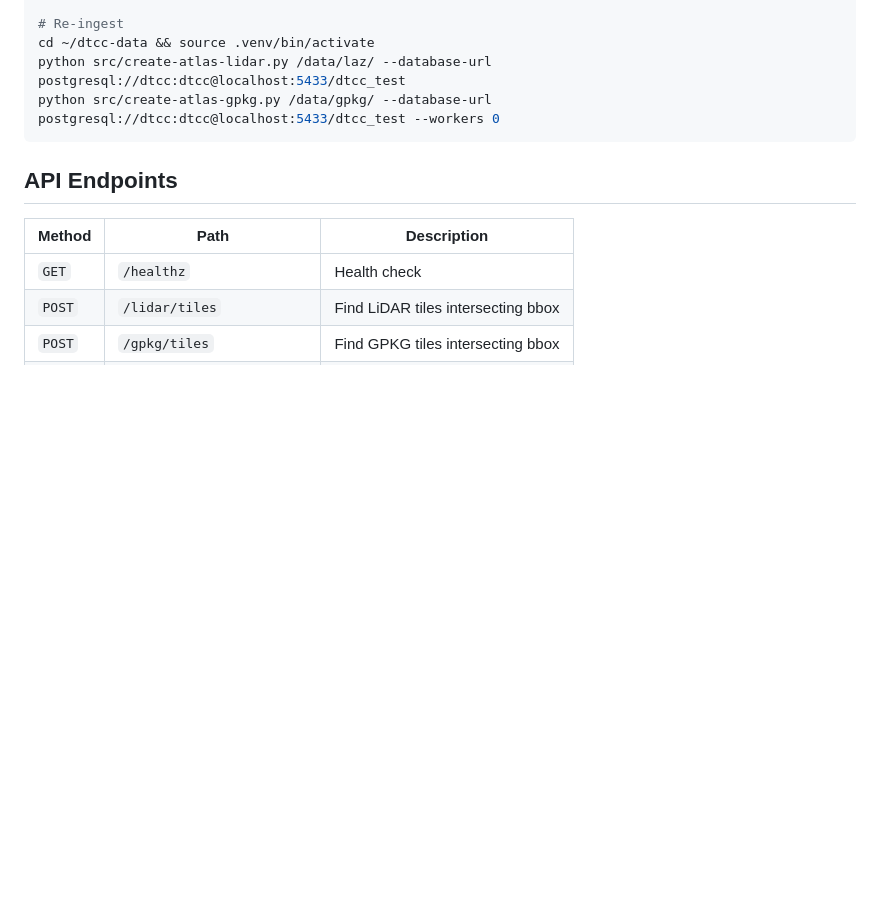
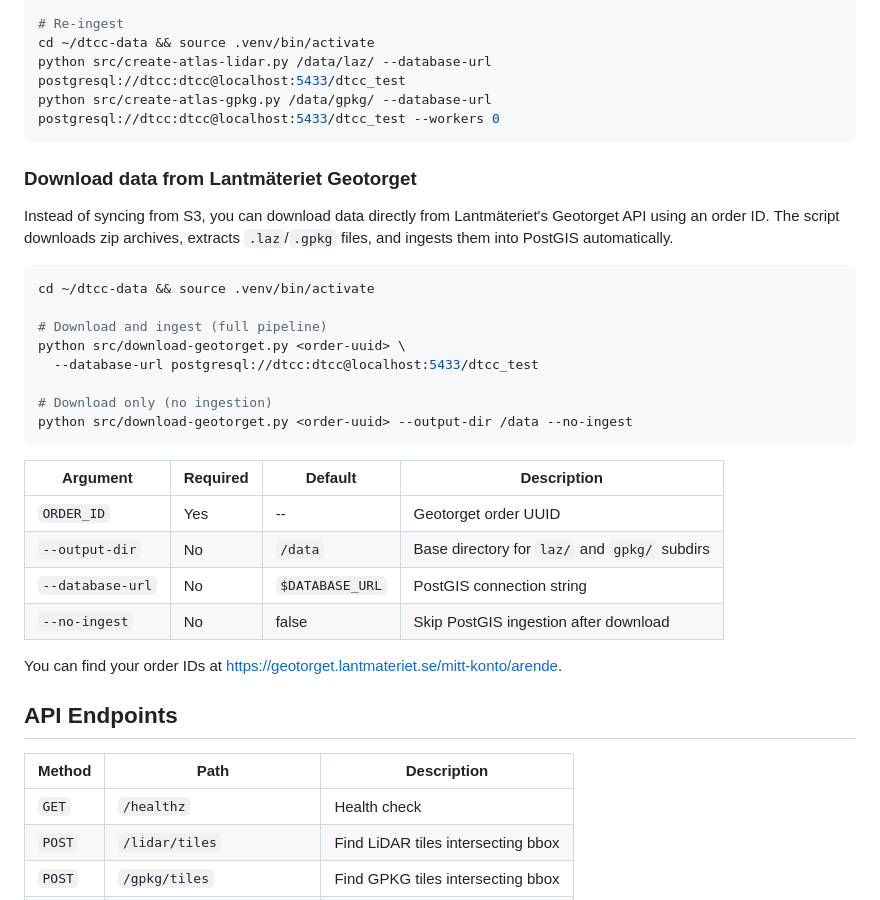
Before and after one commit to dtcc-platform/dtcc-data, a Markdown page: DEPLOY.md, the part around the change. Rendered like a GitHub page; blank space fills up the shorter version.

Commit message:
docs: add Geotorget download script section to DEPLOY.md

````diff
--- a/DEPLOY.md
+++ b/DEPLOY.md
@@ -130,6 +130,30 @@ python src/create-atlas-lidar.py /data/laz/ --database-url postgresql://dtcc:dtc
 python src/create-atlas-gpkg.py /data/gpkg/ --database-url postgresql://dtcc:dtcc@localhost:5433/dtcc_test --workers 0
 ```
 
+### Download data from Lantmäteriet Geotorget
+
+Instead of syncing from S3, you can download data directly from Lantmäteriet's Geotorget API using an order ID. The script downloads zip archives, extracts `.laz`/`.gpkg` files, and ingests them into PostGIS automatically.
+
+```bash
+cd ~/dtcc-data && source .venv/bin/activate
+
+# Download and ingest (full pipeline)
+python src/download-geotorget.py <order-uuid> \
+  --database-url postgresql://dtcc:dtcc@localhost:5433/dtcc_test
+
+# Download only (no ingestion)
+python src/download-geotorget.py <order-uuid> --output-dir /data --no-ingest
+```
+
+| Argument | Required | Default | Description |
+|----------|----------|---------|-------------|
+| `ORDER_ID` | Yes | -- | Geotorget order UUID |
+| `--output-dir` | No | `/data` | Base directory for `laz/` and `gpkg/` subdirs |
+| `--database-url` | No | `$DATABASE_URL` | PostGIS connection string |
+| `--no-ingest` | No | false | Skip PostGIS ingestion after download |
+
+You can find your order IDs at https://geotorget.lantmateriet.se/mitt-konto/arende.
+
 ## API Endpoints
 
 | Method | Path | Description |
````
